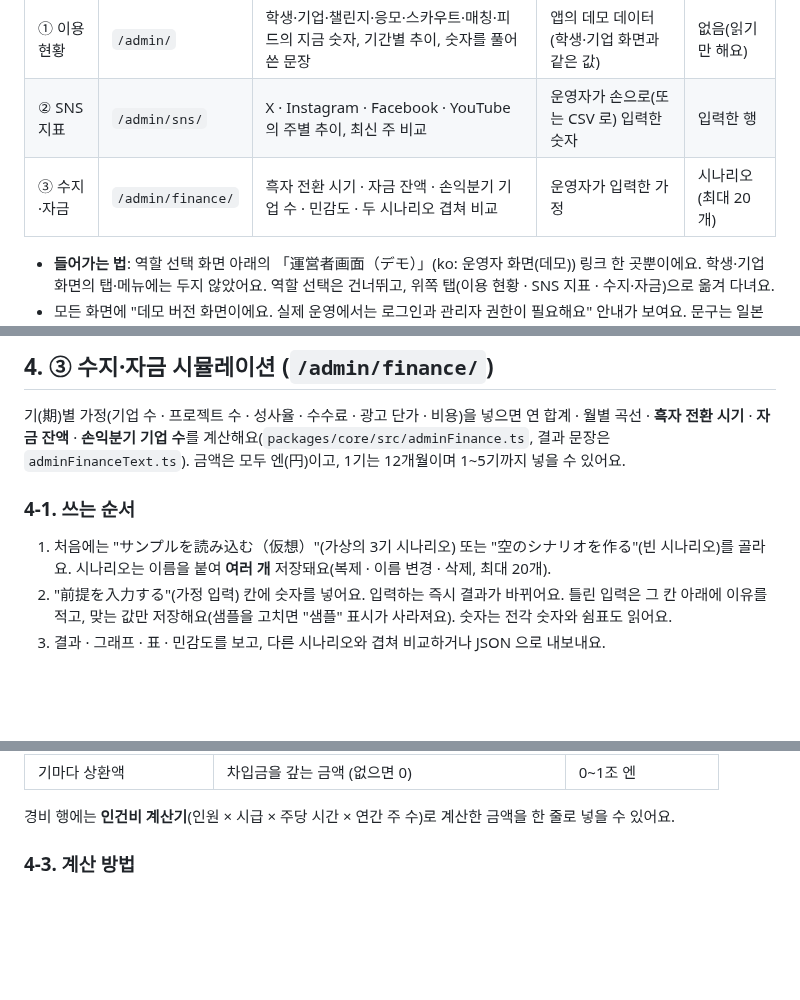
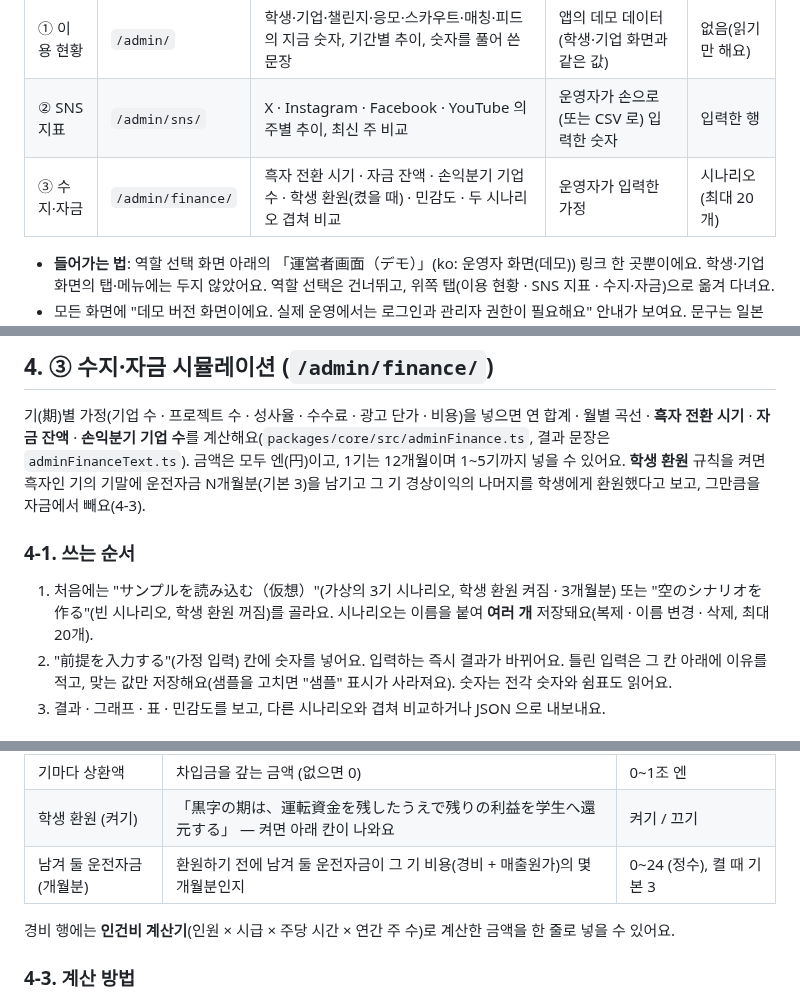
Before and after one commit to atome9797/sdgs-compass, a Markdown page: docs/admin.md, 3 parts joined by grey strips. GitHub-like rendering; blank space fills up the shorter version.

```diff
--- a/docs/admin.md
+++ b/docs/admin.md
@@ -12,7 +12,7 @@
 | --- | --- | --- | --- | --- |
 | ① 이용 현황 | `/admin/` | 학생·기업·챌린지·응모·스카우트·매칭·피드의 지금 숫자, 기간별 추이, 숫자를 풀어 쓴 문장 | 앱의 데모 데이터(학생·기업 화면과 같은 값) | 없음(읽기만 해요) |
 | ② SNS 지표 | `/admin/sns/` | X · Instagram · Facebook · YouTube 의 주별 추이, 최신 주 비교 | 운영자가 손으로(또는 CSV 로) 입력한 숫자 | 입력한 행 |
-| ③ 수지·자금 | `/admin/finance/` | 흑자 전환 시기 · 자금 잔액 · 손익분기 기업 수 · 민감도 · 두 시나리오 겹쳐 비교 | 운영자가 입력한 가정 | 시나리오(최대 20개) |
+| ③ 수지·자금 | `/admin/finance/` | 흑자 전환 시기 · 자금 잔액 · 손익분기 기업 수 · 학생 환원(켰을 때) · 민감도 · 두 시나리오 겹쳐 비교 | 운영자가 입력한 가정 | 시나리오(최대 20개) |
 
 - **들어가는 법**: 역할 선택 화면 아래의 「運営者画面（デモ）」(ko: 운영자 화면(데모)) 링크 한 곳뿐이에요. 학생·기업 화면의 탭·메뉴에는 두지 않았어요. 역할 선택은 건너뛰고, 위쪽 탭(이용 현황 · SNS 지표 · 수지·자금)으로 옮겨 다녀요.
 - 모든 화면에 "데모 버전 화면이에요. 실제 운영에서는 로그인과 관리자 권한이 필요해요" 안내가 보여요. 문구는 일본어(기본)·한국어 둘 다 있어요.
@@ -56,10 +56,11 @@ X · Instagram · Facebook · YouTube 의 분석 화면에 나오는 숫자를 *
 
 기(期)별 가정(기업 수 · 프로젝트 수 · 성사율 · 수수료 · 광고 단가 · 비용)을 넣으면 연 합계 · 월별 곡선 · **흑자 전환 시기** · **자금 잔액** · **손익분기 기업 수**를 계산해요(`packages/core/src/adminFinance.ts`, 결과 문장은 `adminFinanceText.ts`).
 금액은 모두 엔(円)이고, 1기는 12개월이며 1~5기까지 넣을 수 있어요.
+**학생 환원** 규칙을 켜면 흑자인 기의 기말에 운전자금 N개월분(기본 3)을 남기고 그 기 경상이익의 나머지를 학생에게 환원했다고 보고, 그만큼을 자금에서 빼요(4-3).
 
 ### 4-1. 쓰는 순서
 
-1. 처음에는 "サンプルを読み込む（仮想）"(가상의 3기 시나리오) 또는 "空のシナリオを作る"(빈 시나리오)를 골라요. 시나리오는 이름을 붙여 **여러 개** 저장돼요(복제 · 이름 변경 · 삭제, 최대 20개).
+1. 처음에는 "サンプルを読み込む（仮想）"(가상의 3기 시나리오, 학생 환원 켜짐 · 3개월분) 또는 "空のシナリオを作る"(빈 시나리오, 학생 환원 꺼짐)를 골라요. 시나리오는 이름을 붙여 **여러 개** 저장돼요(복제 · 이름 변경 · 삭제, 최대 20개).
 2. "前提を入力する"(가정 입력) 칸에 숫자를 넣어요. 입력하는 즉시 결과가 바뀌어요. 틀린 입력은 그 칸 아래에 이유를 적고, 맞는 값만 저장해요(샘플을 고치면 "샘플" 표시가 사라져요). 숫자는 전각 숫자와 쉼표도 읽어요.
 3. 결과 · 그래프 · 표 · 민감도를 보고, 다른 시나리오와 겹쳐 비교하거나 JSON 으로 내보내요.
 
@@ -80,6 +81,8 @@ X · Instagram · Facebook · YouTube 의 분석 화면에 나오는 숫자를 *
 | 경비 행 | 항목 이름(1~40자) + 한 기의 금액, 기마다 최대 30행 | 0~1조 엔 |
 | 자기자본 · 차입 · 설비투자 | 시작 시점의 자금 | 0~1조 엔 |
 | 기마다 상환액 | 차입금을 갚는 금액 (없으면 0) | 0~1조 엔 |
+| 학생 환원 (켜기) | 「黒字の期は、運転資金を残したうえで残りの利益を学生へ還元する」 — 켜면 아래 칸이 나와요 | 켜기 / 끄기 |
+| 남겨 둘 운전자금(개월분) | 환원하기 전에 남겨 둘 운전자금이 그 기 비용(경비 + 매출원가)의 몇 개월분인지 | 0~24 (정수), 켤 때 기본 3 |
 
 경비 행에는 **인건비 계산기**(인원 × 시급 × 주당 시간 × 연간 주 수)로 계산한 금액을 한 줄로 넣을 수 있어요.
 
```
Also changed, not shown: other parts of docs/admin.md (+24 -9 lines), docs/mockups/web-admin-finance-compare-ja.png, docs/mockups/web-admin-finance-ja.png, docs/mockups/web-admin-finance-ko.png, 12 other files.
